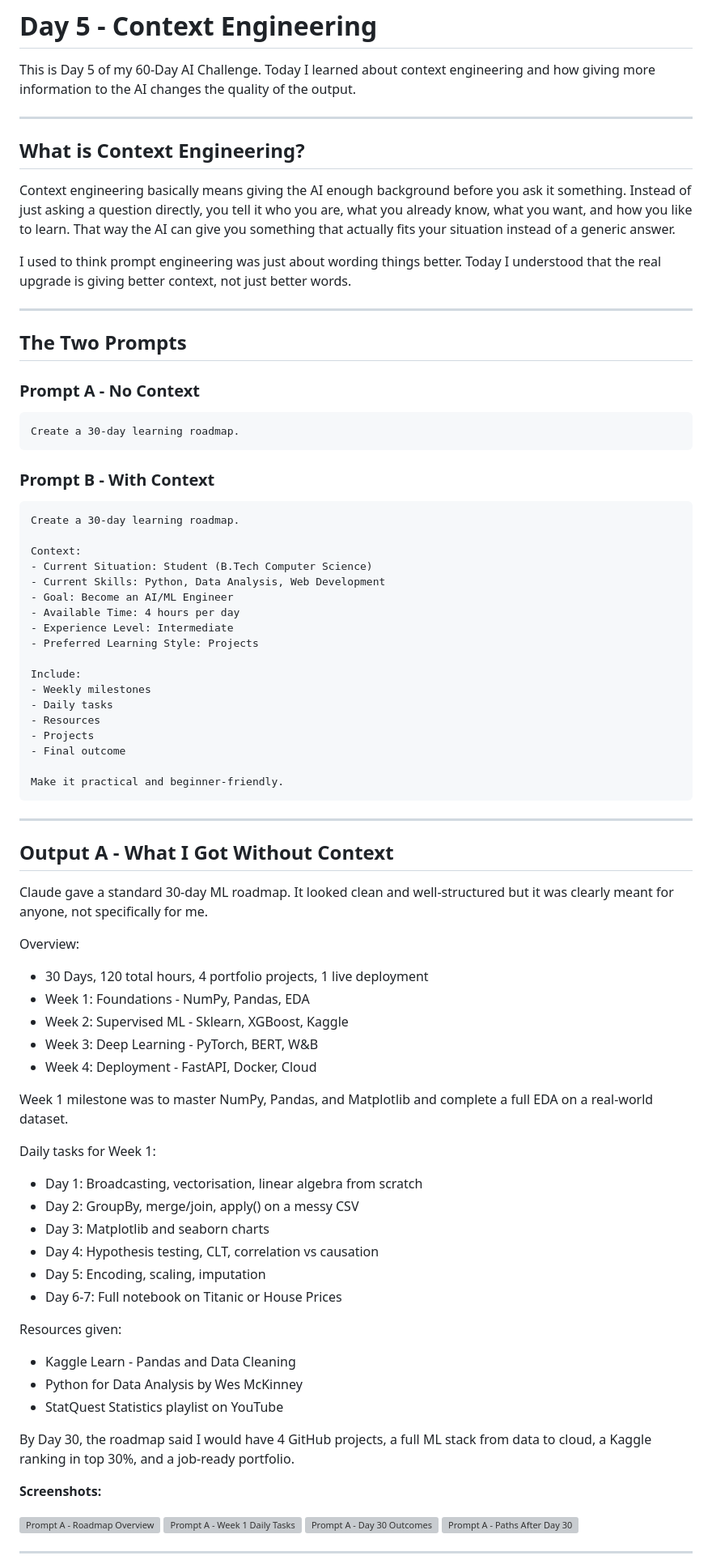
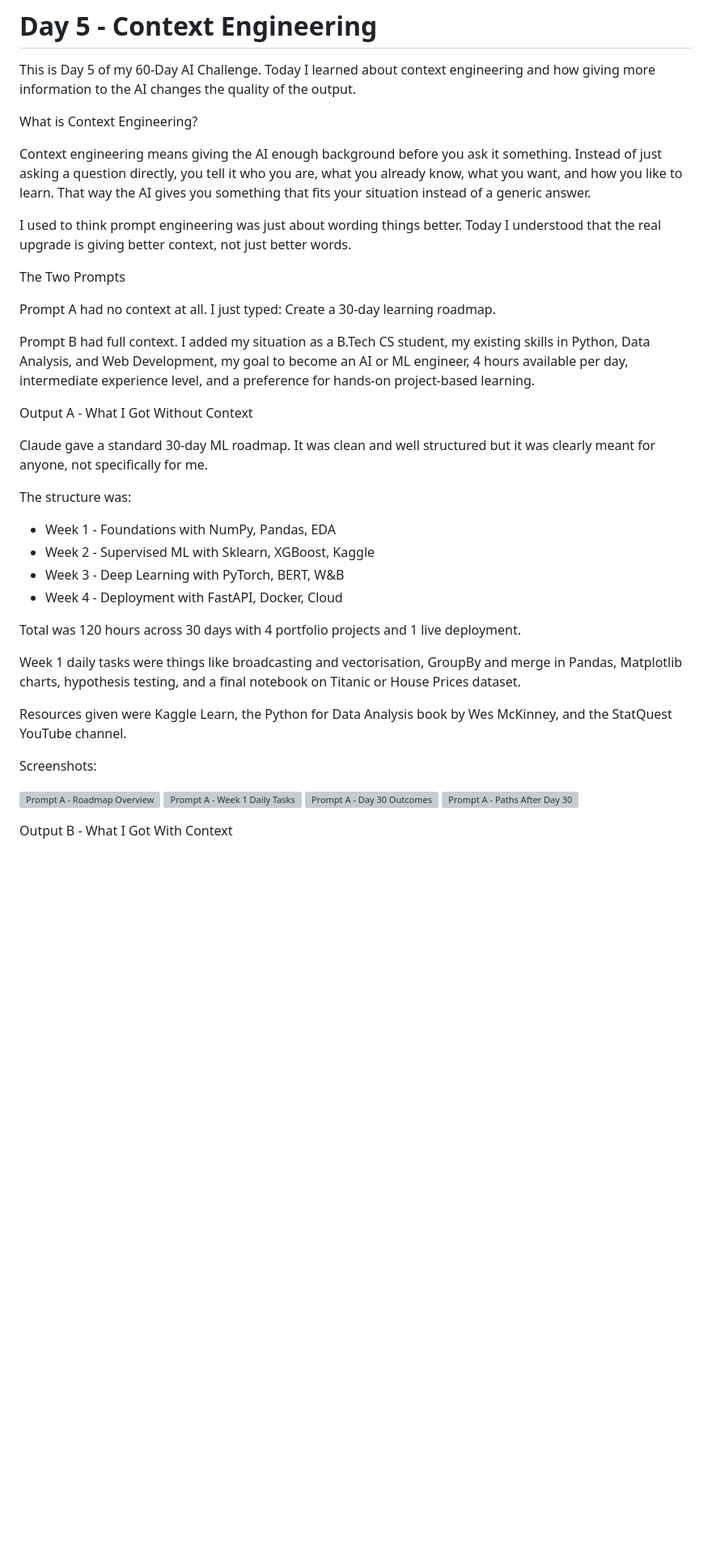
Before and after one commit to Rajeshydv07/60-day-claude-challenge-, a Markdown page: day05/day5.md, the part around one of its changes. Shown at 81% size. GitHub-like rendering; blank space fills up the shorter version; grey boxes are pictures that could not be loaded.

Commit message:
Day 05: Simplified day5.md to plain student style

````diff
--- a/day05/day5.md
+++ b/day05/day5.md
@@ -2,83 +2,40 @@
 
 This is Day 5 of my 60-Day AI Challenge. Today I learned about context engineering and how giving more information to the AI changes the quality of the output.
 
----
+What is Context Engineering?
 
-## What is Context Engineering?
-
-Context engineering basically means giving the AI enough background before you ask it something. Instead of just asking a question directly, you tell it who you are, what you already know, what you want, and how you like to learn. That way the AI can give you something that actually fits your situation instead of a generic answer.
+Context engineering means giving the AI enough background before you ask it something. Instead of just asking a question directly, you tell it who you are, what you already know, what you want, and how you like to learn. That way the AI gives you something that fits your situation instead of a generic answer.
 
 I used to think prompt engineering was just about wording things better. Today I understood that the real upgrade is giving better context, not just better words.
 
----
+The Two Prompts
 
-## The Two Prompts
+Prompt A had no context at all. I just typed: Create a 30-day learning roadmap.
 
-### Prompt A - No Context
+Prompt B had full context. I added my situation as a B.Tech CS student, my existing skills in Python, Data Analysis, and Web Development, my goal to become an AI or ML engineer, 4 hours available per day, intermediate experience level, and a preference for hands-on project-based learning.
 
-```
-Create a 30-day learning roadmap.
-```
+Output A - What I Got Without Context
 
-### Prompt B - With Context
+Claude gave a standard 30-day ML roadmap. It was clean and well structured but it was clearly meant for anyone, not specifically for me.
 
-```
-Create a 30-day learning roadmap.
+The structure was:
+* Week 1 - Foundations with NumPy, Pandas, EDA
+* Week 2 - Supervised ML with Sklearn, XGBoost, Kaggle
+* Week 3 - Deep Learning with PyTorch, BERT, W&B
+* Week 4 - Deployment with FastAPI, Docker, Cloud
 
-Context:
-- Current Situation: Student (B.Tech Computer Science)
-- Current Skills: Python, Data Analysis, Web Development
-- Goal: Become an AI/ML Engineer
-- Available Time: 4 hours per day
-- Experience Level: Intermediate
-- Preferred Learning Style: Projects
+Total was 120 hours across 30 days with 4 portfolio projects and 1 live deployment.
 
-Include:
-- Weekly milestones
-- Daily tasks
-- Resources
-- Projects
-- Final outcome
+Week 1 daily tasks were things like broadcasting and vectorisation, GroupBy and merge in Pandas, Matplotlib charts, hypothesis testing, and a final notebook on Titanic or House Prices dataset.
 
-Make it practical and beginner-friendly.
-```
+Resources given were Kaggle Learn, the Python for Data Analysis book by Wes McKinney, and the StatQuest YouTube channel.
 
----
-
-## Output A - What I Got Without Context
-
-Claude gave a standard 30-day ML roadmap. It looked clean and well-structured but it was clearly meant for anyone, not specifically for me.
-
-Overview:
-- 30 Days, 120 total hours, 4 portfolio projects, 1 live deployment
-- Week 1: Foundations - NumPy, Pandas, EDA
-- Week 2: Supervised ML - Sklearn, XGBoost, Kaggle
-- Week 3: Deep Learning - PyTorch, BERT, W&B
-- Week 4: Deployment - FastAPI, Docker, Cloud
-
-Week 1 milestone was to master NumPy, Pandas, and Matplotlib and complete a full EDA on a real-world dataset.
-
-Daily tasks for Week 1:
-- Day 1: Broadcasting, vectorisation, linear algebra from scratch
-- Day 2: GroupBy, merge/join, apply() on a messy CSV
-- Day 3: Matplotlib and seaborn charts
-- Day 4: Hypothesis testing, CLT, correlation vs causation
-- Day 5: Encoding, scaling, imputation
-- Day 6-7: Full notebook on Titanic or House Prices
-
-Resources given:
-- Kaggle Learn - Pandas and Data Cleaning
-- Python for Data Analysis by Wes McKinney
-- StatQuest Statistics playlist on YouTube
-
-By Day 30, the roadmap said I would have 4 GitHub projects, a full ML stack from data to cloud, a Kaggle ranking in top 30%, and a job-ready portfolio.
-
-**Screenshots:**
+Screenshots:
 
 ![Prompt A - Roadmap Overview](prompt_a_1.png)
 ![Prompt A - Week 1 Daily Tasks](prompt_a_2.png)
 ![Prompt A - Day 30 Outcomes](prompt_a_3.png)
 ![Prompt A - Paths After Day 30](prompt_a_4.png)
 
----
+Output B - What I Got With Context
 
````
Also changed, not shown: other parts of day05/day5.md (+26 -49 lines).
